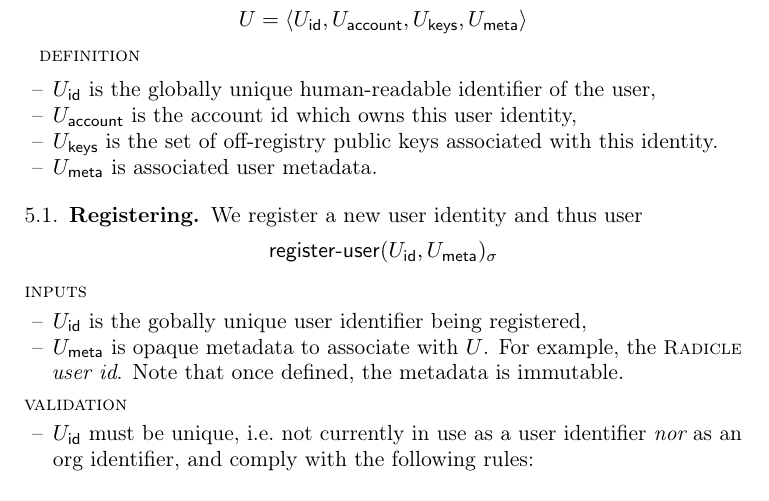
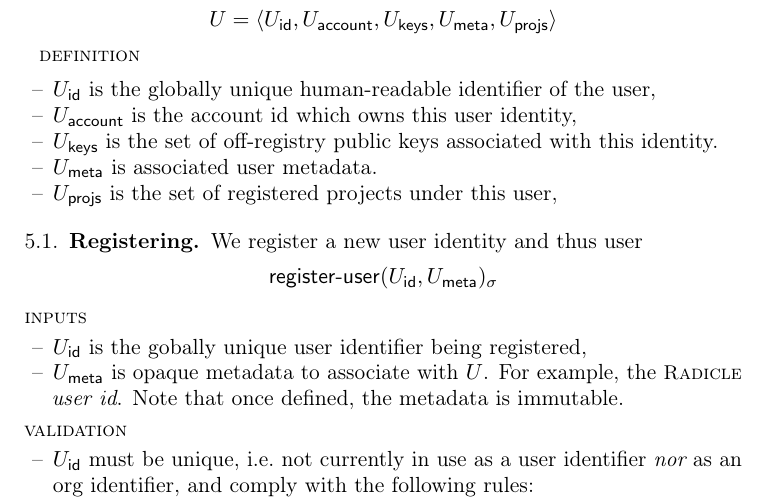
Before and after one commit to radicle-dev/registry-spec, a LaTeX paper (main.tex, which reads body.tex): part of page 7 of 9, cut so that both start at the same text. Compiled offline with pdfLaTeX.

Commit message:
Add projects field to user object

```diff
--- a/body.tex
+++ b/body.tex
@@ -411,7 +411,7 @@ keys and external identities they use under a short, human-readable name.
 A user $U$ is a logical grouping of {\em identities}, or user identifiers under a
 single, unique identifier, $\field{U}{id}$. The set of all users is $\users$.
 \[
-    U = \tuple{\field{U}{id}, \field{U}{account}, \field{U}{keys}, \field{U}{meta}}
+    U = \tuple{\field{U}{id}, \field{U}{account}, \field{U}{keys}, \field{U}{meta}, \field{U}{projs}}
 \]
 \spec{
     \definition
@@ -421,6 +421,7 @@ single, unique identifier, $\field{U}{id}$. The set of all users is $\users$.
         \item $\field{U}{keys}$ is the set of off-registry public keys associated
             with this identity.
         \item $\field{U}{meta}$ is associated user metadata.
+        \item $\field{U}{projs}$ is the set of registered projects under this user,
     \end{itemize}}
 
 \subsection{Registering}
```
Also changed, not shown: body.tex (2 more changed lines).
